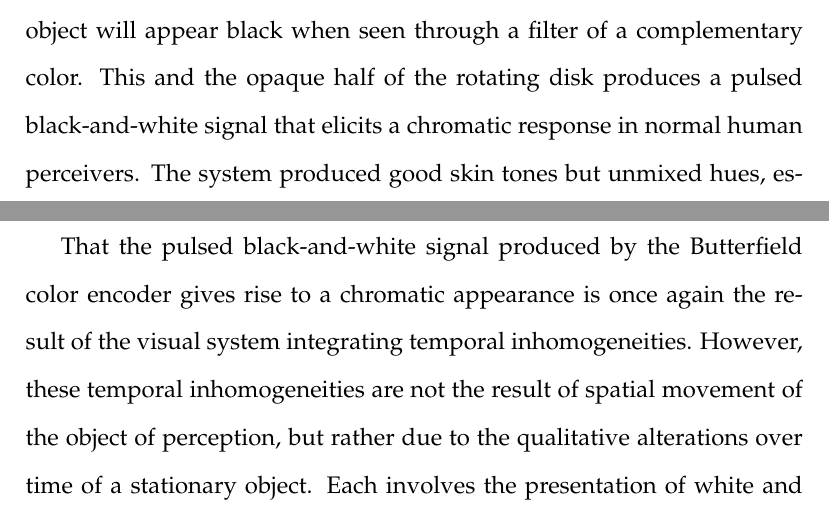
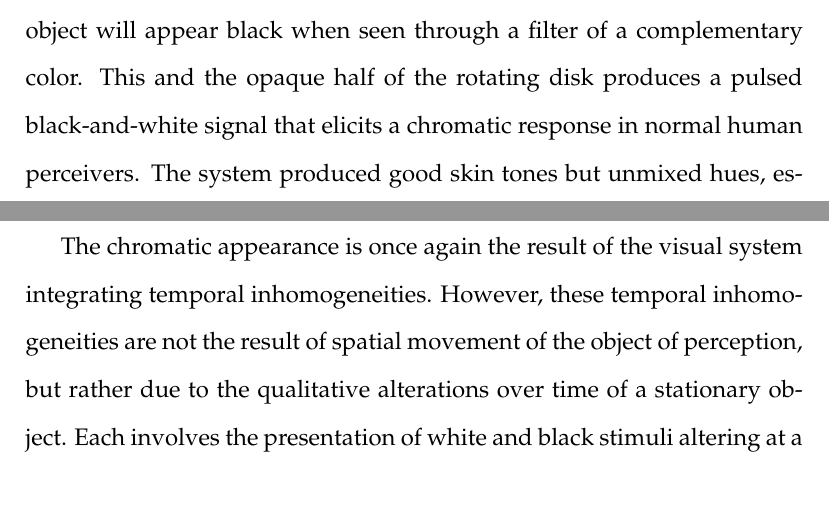
Before and after one commit to PhilGeek/formwithoutmatter, a LaTeX document (talk/generation/generation.article.tex, which reads talk/generation/generation.tex): two parts of pages 5 and 6 of 39, joined at a grey line, cut so that both start at the same text. Compiled offline with pdfLaTeX.

Commit message:
Simplified wording

```diff
--- a/talk/generation/generation.tex
+++ b/talk/generation/generation.tex
@@ -80,7 +80,7 @@ Each of the spinning arcs reflect light with the same spectral content and with
 
 This basic principle was used in an early prototype of color television. Developed by James Butterfield, the Butterfield encoder produces a monochromatic signal that when broadcast and displayed on a black-and-white monitor presents a chromatic appearance. The Butterfield encoder extracts a monochromatic signal from the colored scene by passing the light from the scene through cyan, magenta, and yellow filters. The filters themselves are arranged in, what is in effect, a modified Benham Disk. The bottom half of the filter is opaque with the colored filters fanned across the top half. The filters thus form a disk which is rotated. A colored object will appear black when seen through a filter of a complementary color. This and the opaque half of the rotating disk produces a pulsed black-and-white signal that elicits a chromatic response in normal human perceivers. The system produced good skin tones but unmixed hues, especially red, tended to flicker.
 
-That the pulsed black-and-white signal produced by the Butterfield color encoder gives rise to a chromatic appearance is once again the result of the visual system integrating temporal inhomogeneities. However, these temporal inhomogeneities are not the result of spatial movement of the object of perception, but rather due to the qualitative alterations over time of a stationary object. Each involves the presentation of white and black stimuli altering at a particular temporal ratio eliciting a chromatic response in normal human perceivers. They differ in how that temporal ratio is implemented---by the motion of an object whose parts qualitatively differ or by the qualitative alteration over time of a stationary object. \change
+The chromatic appearance is once again the result of the visual system integrating temporal inhomogeneities. However, these temporal inhomogeneities are not the result of spatial movement of the object of perception, but rather due to the qualitative alterations over time of a stationary object. Each involves the presentation of white and black stimuli altering at a particular temporal ratio eliciting a chromatic response in normal human perceivers. They differ in how that temporal ratio is implemented---by the motion of an object whose parts qualitatively differ or by the qualitative alteration over time of a stationary object. \change
 
 \begin{frame}[t]\frametitle{Bridget Riley}
 	\begin{center}
```
